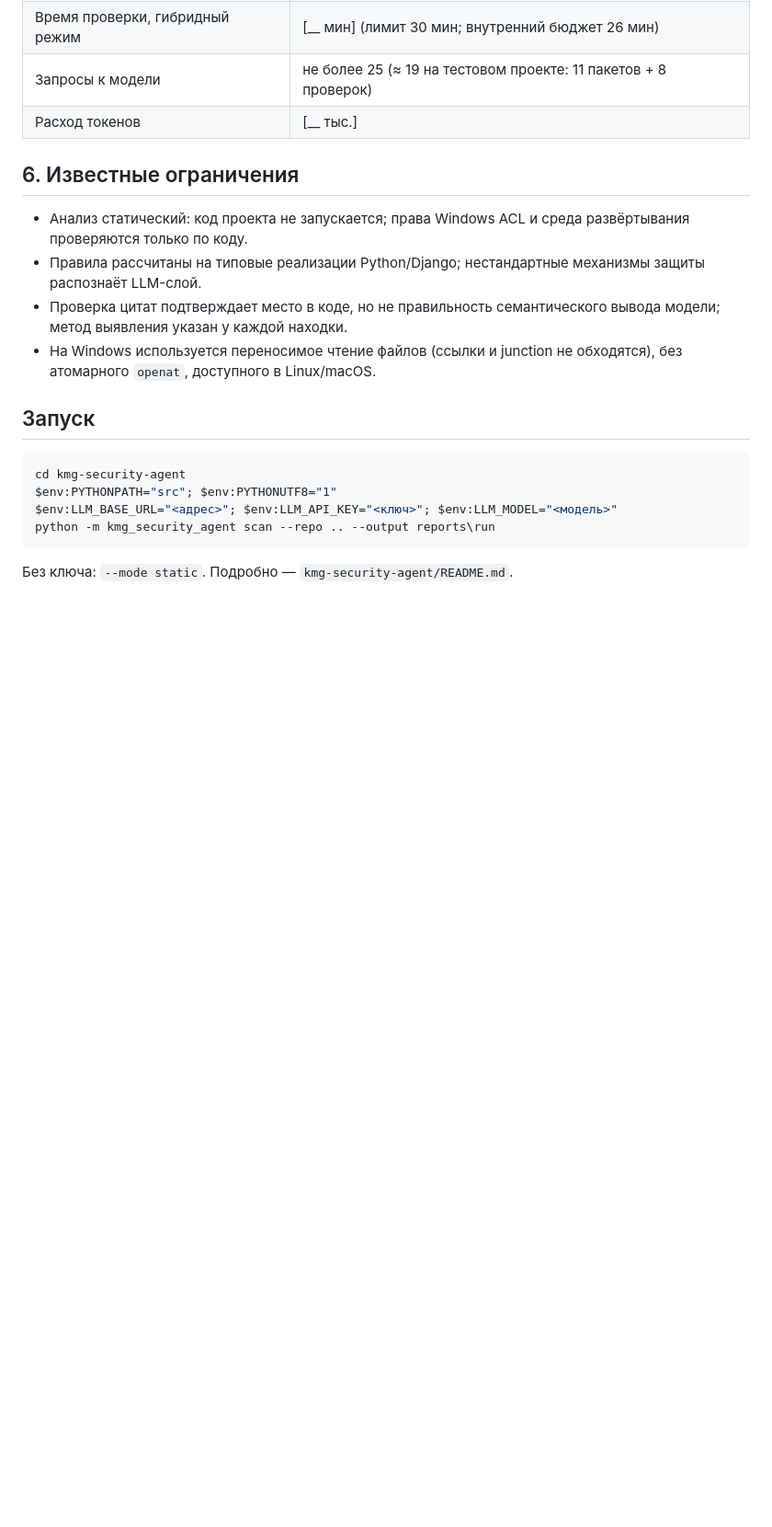
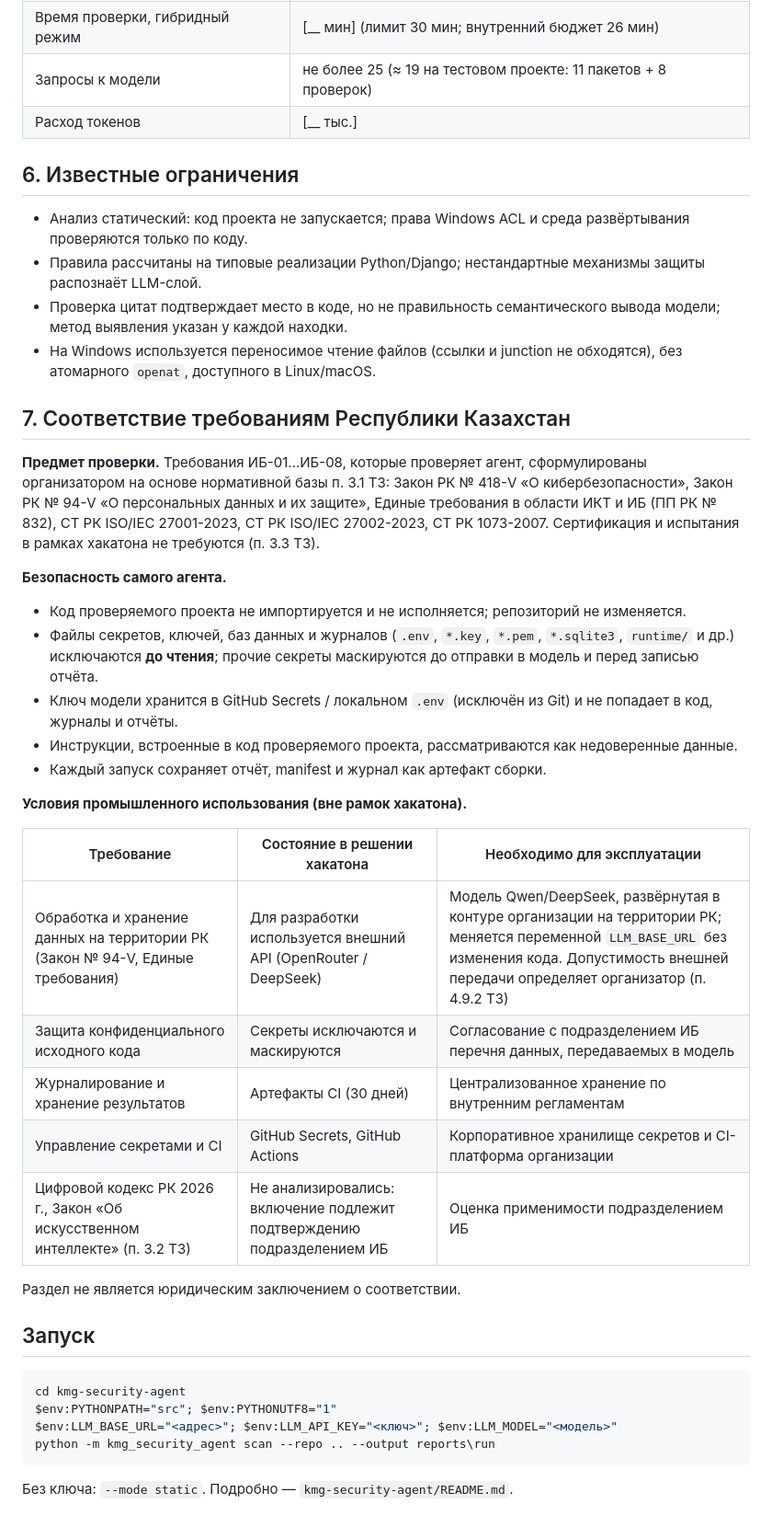
Before and after one commit to Danila239/KMG-Digital-Hackathon-FuryHub-, a Markdown page: kmg-security-agent/docs/APPROACH.md, the part around the change. Shown at 92% size. Rendered like a GitHub page; blank space fills up the shorter version.

Commit message:
APPROACH: соответствие требованиям РК и условия промышленного использования
Co-Authored-By: Claude Opus 5.5 <noreply@anthropic.com>
Claude-Session: https://claude.ai/code/session_01G53acoUcQe1bDDWesEHgV7

````diff
--- a/kmg-security-agent/docs/APPROACH.md
+++ b/kmg-security-agent/docs/APPROACH.md
@@ -71,6 +71,30 @@
 - Проверка цитат подтверждает место в коде, но не правильность семантического вывода модели; метод выявления указан у каждой находки.
 - На Windows используется переносимое чтение файлов (ссылки и junction не обходятся), без атомарного `openat`, доступного в Linux/macOS.
 
+## 7. Соответствие требованиям Республики Казахстан
+
+**Предмет проверки.** Требования ИБ-01…ИБ-08, которые проверяет агент, сформулированы организатором на основе нормативной базы п. 3.1 ТЗ: Закон РК № 418-V «О кибербезопасности», Закон РК № 94-V «О персональных данных и их защите», Единые требования в области ИКТ и ИБ (ПП РК № 832), СТ РК ISO/IEC 27001-2023, СТ РК ISO/IEC 27002-2023, СТ РК 1073-2007. Сертификация и испытания в рамках хакатона не требуются (п. 3.3 ТЗ).
+
+**Безопасность самого агента.**
+
+- Код проверяемого проекта не импортируется и не исполняется; репозиторий не изменяется.
+- Файлы секретов, ключей, баз данных и журналов (`.env`, `*.key`, `*.pem`, `*.sqlite3`, `runtime/` и др.) исключаются **до чтения**; прочие секреты маскируются до отправки в модель и перед записью отчёта.
+- Ключ модели хранится в GitHub Secrets / локальном `.env` (исключён из Git) и не попадает в код, журналы и отчёты.
+- Инструкции, встроенные в код проверяемого проекта, рассматриваются как недоверенные данные.
+- Каждый запуск сохраняет отчёт, manifest и журнал как артефакт сборки.
+
+**Условия промышленного использования (вне рамок хакатона).**
+
+| Требование | Состояние в решении хакатона | Необходимо для эксплуатации |
+|---|---|---|
+| Обработка и хранение данных на территории РК (Закон № 94-V, Единые требования) | Для разработки используется внешний API (OpenRouter / DeepSeek) | Модель Qwen/DeepSeek, развёрнутая в контуре организации на территории РК; меняется переменной `LLM_BASE_URL` без изменения кода. Допустимость внешней передачи определяет организатор (п. 4.9.2 ТЗ) |
+| Защита конфиденциального исходного кода | Секреты исключаются и маскируются | Согласование с подразделением ИБ перечня данных, передаваемых в модель |
+| Журналирование и хранение результатов | Артефакты CI (30 дней) | Централизованное хранение по внутренним регламентам |
+| Управление секретами и CI | GitHub Secrets, GitHub Actions | Корпоративное хранилище секретов и CI-платформа организации |
+| Цифровой кодекс РК 2026 г., Закон «Об искусственном интеллекте» (п. 3.2 ТЗ) | Не анализировались: включение подлежит подтверждению подразделением ИБ | Оценка применимости подразделением ИБ |
+
+Раздел не является юридическим заключением о соответствии.
+
 ## Запуск
 
 ```powershell
````
